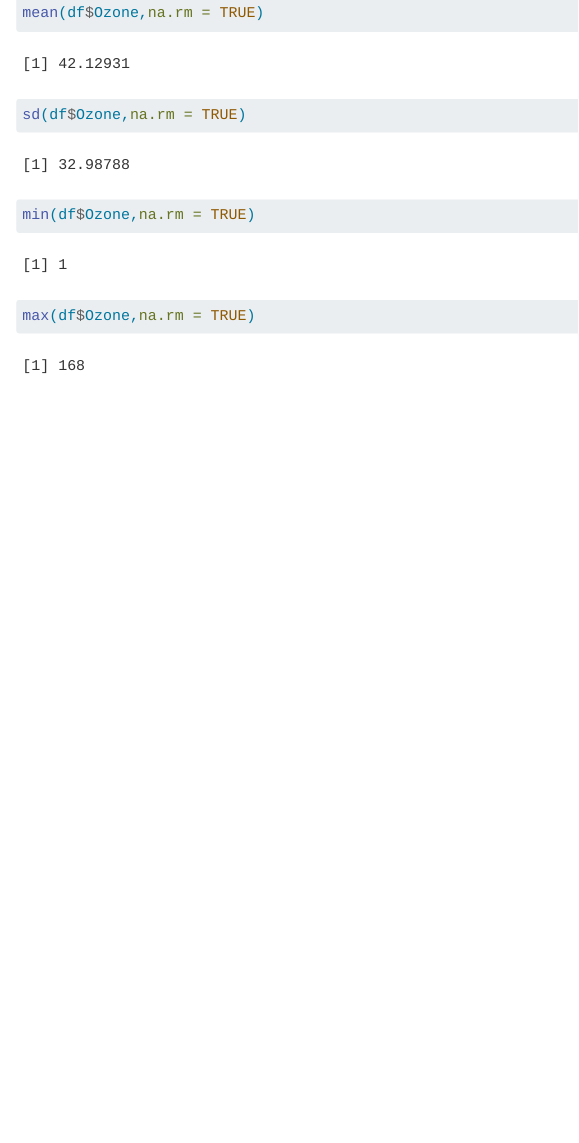
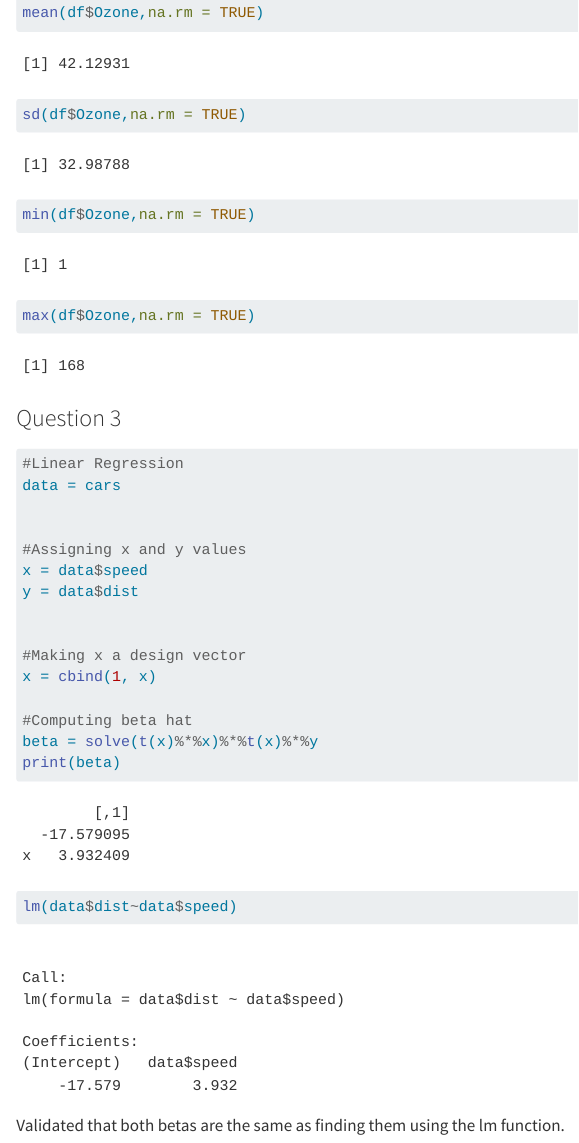
Before and after one commit to UndjeeK/Assignment-1, a Quarto document (Prac_1.qmd): the page in a window 1100 px wide, from 1120 px down. Rendered offline with R 4.5, knitr and Pandoc in place of Quarto, with nearby package versions.

Commit message:
Finished question 3.

````diff
--- a/Prac_1.qmd
+++ b/Prac_1.qmd
@@ -53,3 +53,35 @@ max(df$Ozone,na.rm = TRUE)
 
 
 ```
+
+### Question 3
+
+```{r}
+#Linear Regression
+data = cars
+
+
+#Assigning x and y values
+x = data$speed
+y = data$dist
+
+
+#Making x a design vector
+x = cbind(1, x)
+
+#Computing beta hat
+beta = solve(t(x)%*%x)%*%t(x)%*%y
+print(beta)
+
+
+
+
+
+```
+
+```{r}
+lm(data$dist~data$speed)
+
+```
+
+Validated that both betas are the same as finding them using the lm function.
````
